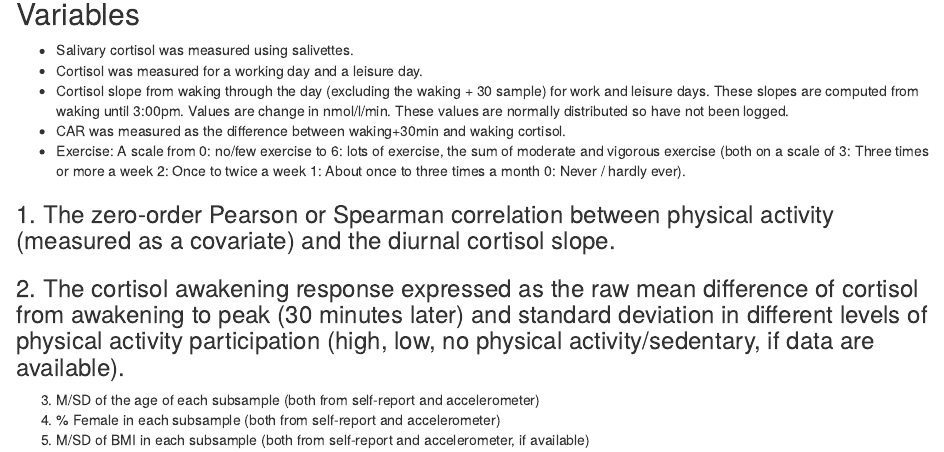
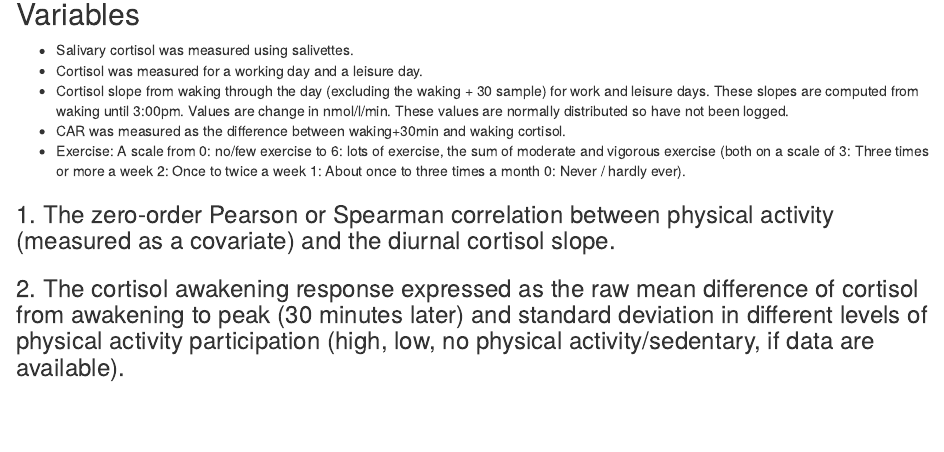
Before and after one commit to nthun/daytracker_hun, an R Markdown document (docs/index.Rmd): the page in a window 1100 px wide, from 330 px down. Rendered offline with R 4.5, knitr and Pandoc, with nearby package versions; the code chunks are not run, so their results and figures are left out.

Commit message:
Remove unecessary part

````diff
--- a/docs/index.Rmd
+++ b/docs/index.Rmd
@@ -58,10 +58,6 @@ nf_raw %>%
 
 ### 2. The cortisol awakening response expressed as the raw mean difference of cortisol from awakening to peak (30 minutes later) and standard deviation in different levels of physical activity participation (high, low, no physical activity/sedentary, if data are available).
 
-3. M/SD of the age of each subsample (both from self-report and accelerometer)
-4. % Female in each subsample (both from self-report and accelerometer)
-5. M/SD of BMI in each subsample (both from self-report and accelerometer, if available)
-
 ```{r}
 
 nf_raw %>%
````
